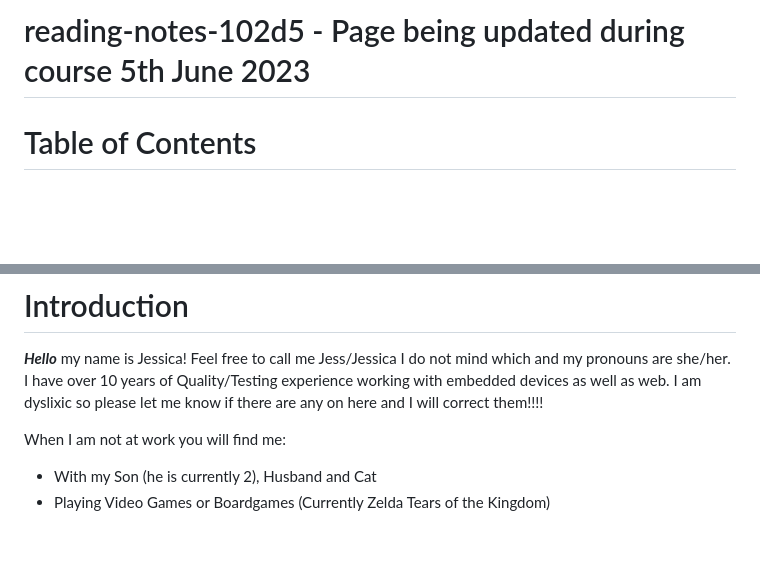
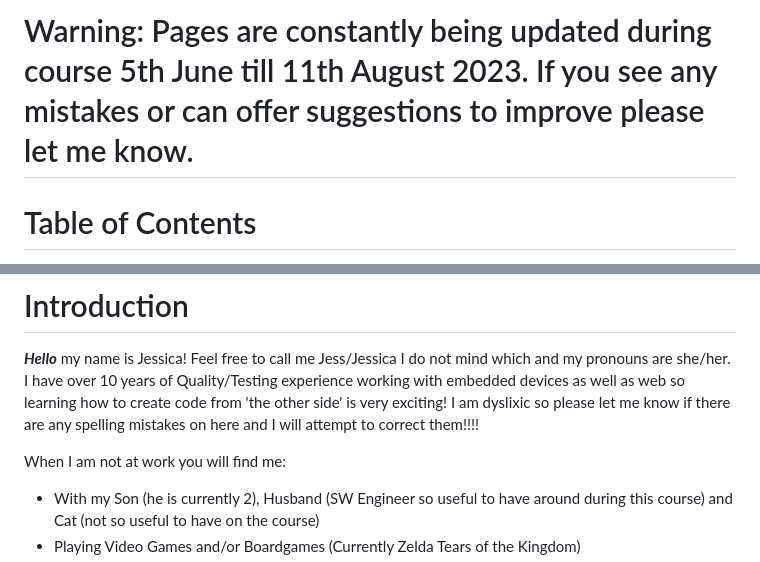
Before and after one commit to QualityMermaid/TechEducationClone, a Markdown page: README.md, 2 parts joined by grey strips. Rendered like a GitHub page; blank space fills up the shorter version.

Commit message:
Update README.md
improving readme

```diff
--- a/README.md
+++ b/README.md
@@ -1,4 +1,4 @@
-# reading-notes-102d5 - Page being updated during course 5th June 2023
+# Warning: Pages are constantly being updated during course 5th June till 11th August 2023. If you see any mistakes or can offer suggestions to improve please let me know.
 
 # Table of Contents
 
@@ -12,10 +12,10 @@
 # Introduction
 
 ***Hello*** my name is Jessica! Feel free to call me Jess/Jessica I do not mind which and my pronouns are she/her.
-I have over 10 years of Quality/Testing experience working with embedded devices as well as web.
-I am dyslixic so please let me know if there are any on here and I will correct them!!!!
+I have over 10 years of Quality/Testing experience working with embedded devices as well as web so learning how to create code from 'the other side' is very exciting!
+I am dyslixic so please let me know if there are any spelling mistakes on here and I will attempt to correct them!!!!
 
 When I am not at work you will find me:
-- With my Son (he is currently 2), Husband and Cat
-- Playing Video Games or Boardgames (Currently Zelda Tears of the Kingdom)
+- With my Son (he is currently 2), Husband (SW Engineer so useful to have around during this course) and Cat (not so useful to have on the course)
+- Playing Video Games and/or Boardgames (Currently Zelda Tears of the Kingdom)
 - Sewing! I have currently gotten into bag making
```
Also changed, not shown: other parts of README.md (+3 -2 lines).
